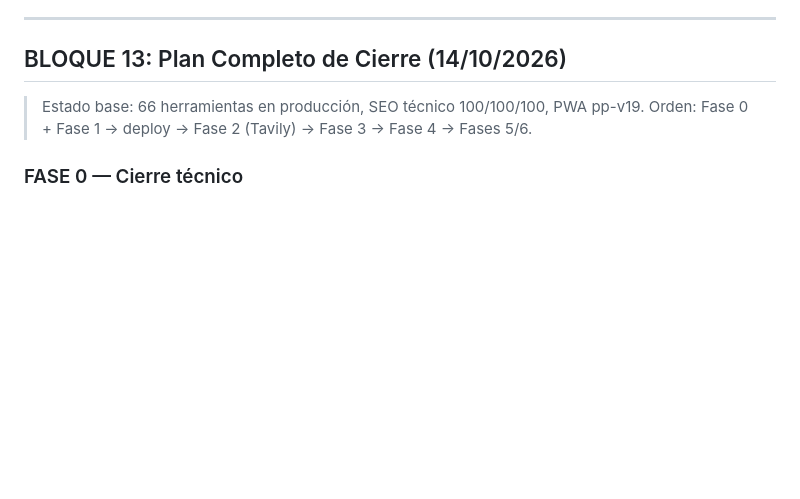
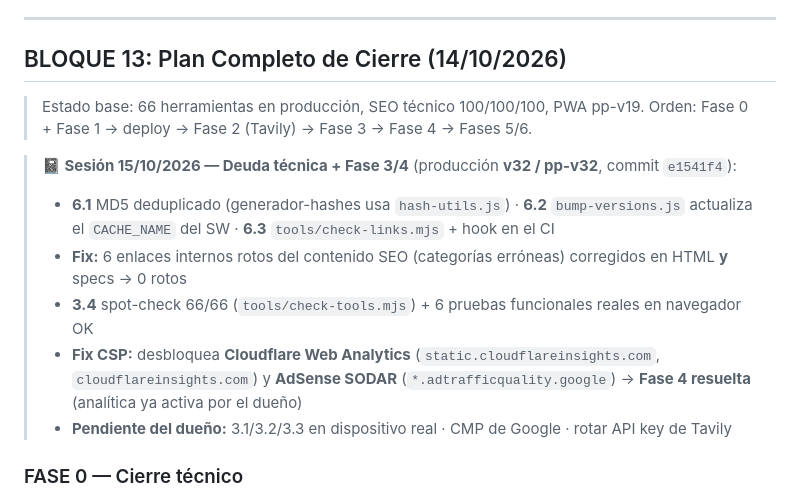
Before and after one commit to jasorioslo/proyectospixel, a Markdown page: talks.md, the part around the change. Drawn GitHub-style; blank space fills up the shorter version.

Commit message:
docs: registro de sesion 15/10 (deuda tecnica + Fase 3/4) en talks.md

```diff
--- a/talks.md
+++ b/talks.md
@@ -155,6 +155,13 @@
 > Estado base: 66 herramientas en producción, SEO técnico 100/100/100, PWA pp-v19.
 > Orden: Fase 0 + Fase 1 → deploy → Fase 2 (Tavily) → Fase 3 → Fase 4 → Fases 5/6.
 
+> **📓 Sesión 15/10/2026 — Deuda técnica + Fase 3/4** (producción **v32 / pp-v32**, commit `e1541f4`):
+> - **6.1** MD5 deduplicado (generador-hashes usa `hash-utils.js`) · **6.2** `bump-versions.js` actualiza el `CACHE_NAME` del SW · **6.3** `tools/check-links.mjs` + hook en el CI
+> - **Fix:** 6 enlaces internos rotos del contenido SEO (categorías erróneas) corregidos en HTML **y** specs → 0 rotos
+> - **3.4** spot-check 66/66 (`tools/check-tools.mjs`) + 6 pruebas funcionales reales en navegador OK
+> - **Fix CSP:** desbloquea **Cloudflare Web Analytics** (`static.cloudflareinsights.com`, `cloudflareinsights.com`) y **AdSense SODAR** (`*.adtrafficquality.google`) → **Fase 4 resuelta** (analítica ya activa por el dueño)
+> - **Pendiente del dueño:** 3.1/3.2/3.3 en dispositivo real · CMP de Google · rotar API key de Tavily
+
 ### FASE 0 — Cierre técnico
 - [x] 0.1 Acortar títulos >65 chars: `codificar-url` y `conversor-unidades` — HECHO 14/10 (51 chars cada uno)
 - [x] 0.2 (dueño) **Redirect Rule www → raíz** (301) — HECHO Y VERIFICADO 14/10: se resolvió con **Bulk Redirects** (las Redirect Rules de zona no interceptan dominios custom de Pages). Las 4 pruebas pasan (raíz, con ruta, con query, raíz sin tocar)
```
